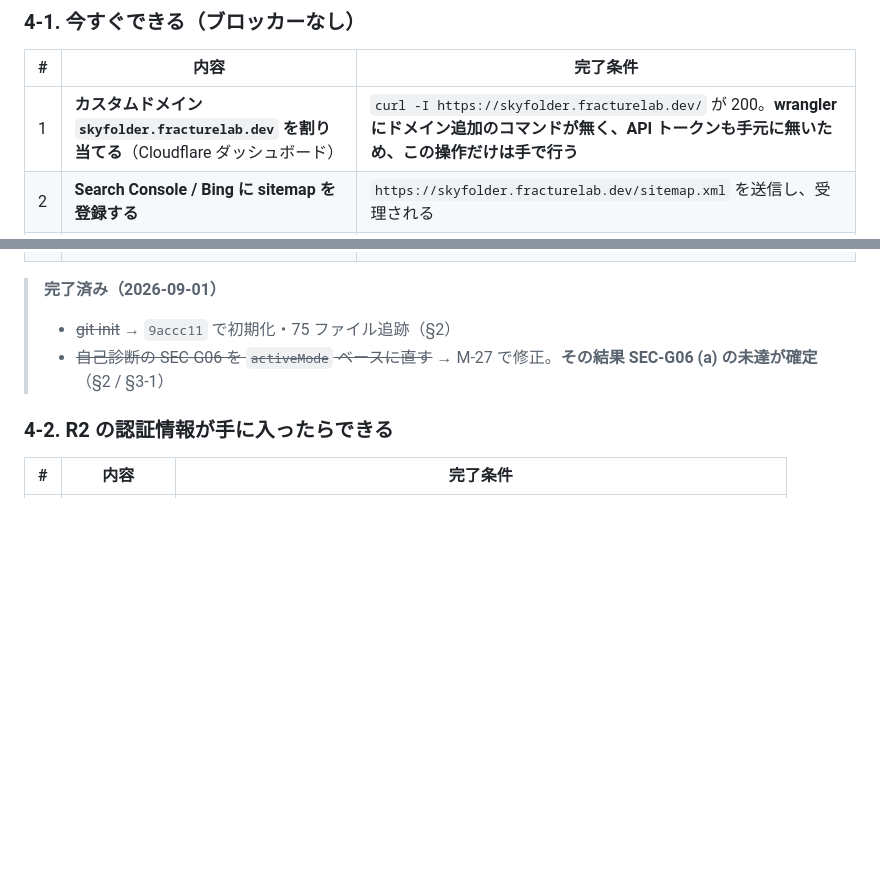
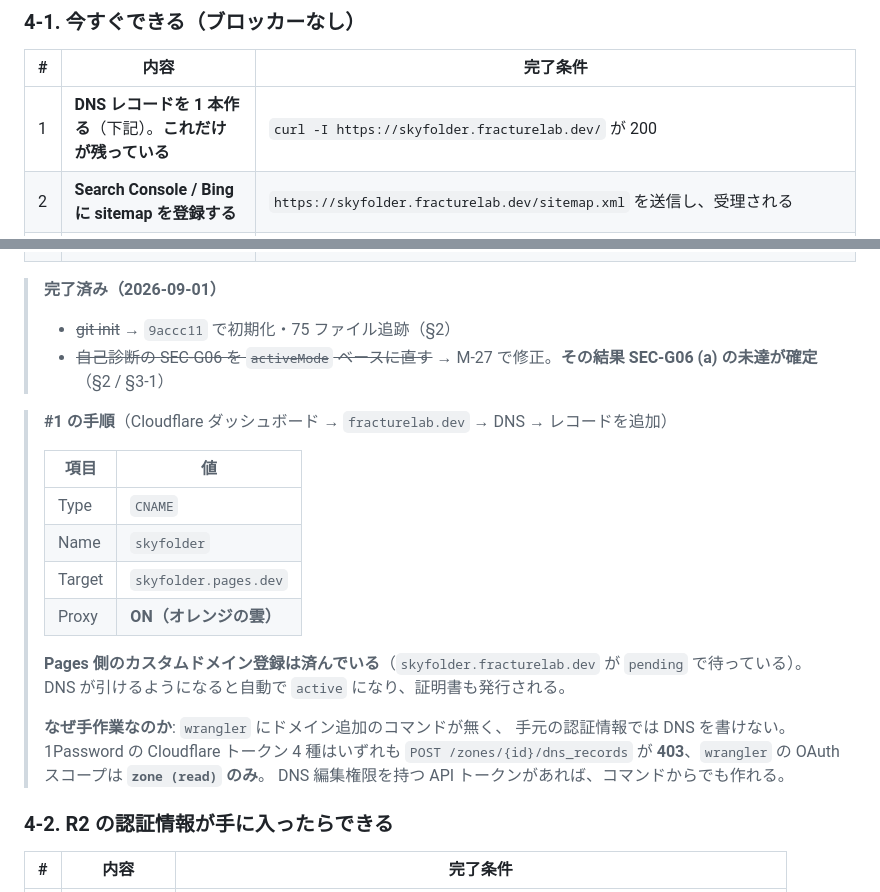
Before and after one commit to shoya-sue/skyfinder, a Markdown page: docs/STATUS.md, 2 parts joined by grey strips. GitHub-like rendering; blank space fills up the shorter version.

Commit message:
docs: 残る DNS レコード作成の手順と、手作業になる理由を台帳に残す
wrangler にドメイン追加のコマンドが無く、手元の認証情報では DNS を
書けない。1Password の Cloudflare トークン 4 種はいずれも
POST /zones/{id}/dns_records が 403、wrangler の OAuth スコープは
zone (read) のみだった。

Pages 側のカスタムドメイン登録は完了しており pending で待っている。
DNS が引けるようになれば自動で active になる。

Generated by Claude Code
Claude-Session: https://claude.ai/code/session_011T5p39cGEL9p1DXiuUPk5q

```diff
--- a/docs/STATUS.md
+++ b/docs/STATUS.md
@@ -111,7 +111,7 @@
 
 | # | 内容 | 完了条件 |
 |---|---|---|
-| 1 | **カスタムドメイン `skyfolder.fracturelab.dev` を割り当てる**（Cloudflare ダッシュボード） | `curl -I https://skyfolder.fracturelab.dev/` が 200。**wrangler にドメイン追加のコマンドが無く、API トークンも手元に無いため、この操作だけは手で行う** |
+| 1 | **DNS レコードを 1 本作る**（下記）。**これだけが残っている** | `curl -I https://skyfolder.fracturelab.dev/` が 200 |
 | 2 | **Search Console / Bing に sitemap を登録する** | `https://skyfolder.fracturelab.dev/sitemap.xml` を送信し、受理される |
 | 3 | **T-G18** — Mac を再起動してマウントが復活するか確かめる | 再起動後に Finder でマウントが見える。結果を §2 か §3 に移す |
 | 4 | （完了）別ベンダーの独立レビュー | **GitHub Copilot CLI で取得済み**（§2）。Codex は 2026-09-01 時点で PATH・npm global・brew のいずれにも存在せず実行できなかった。Grok は 402 |
@@ -119,6 +119,23 @@
 > **完了済み（2026-09-01）**
 > - ~~git init~~ → `9accc11` で初期化・75 ファイル追跡（§2）
 > - ~~自己診断の SEC-G06 を `activeMode` ベースに直す~~ → M-27 で修正。**その結果 SEC-G06 (a) の未達が確定**（§2 / §3-1）
+
+> **#1 の手順**（Cloudflare ダッシュボード → `fracturelab.dev` → DNS → レコードを追加）
+>
+> | 項目 | 値 |
+> |---|---|
+> | Type | `CNAME` |
+> | Name | `skyfolder` |
+> | Target | `skyfolder.pages.dev` |
+> | Proxy | **ON（オレンジの雲）** |
+>
+> **Pages 側のカスタムドメイン登録は済んでいる**（`skyfolder.fracturelab.dev` が `pending` で待っている）。
+> DNS が引けるようになると自動で `active` になり、証明書も発行される。
+>
+> **なぜ手作業なのか**: `wrangler` にドメイン追加のコマンドが無く、
+> 手元の認証情報では DNS を書けない。1Password の Cloudflare トークン 4 種はいずれも
+> `POST /zones/{id}/dns_records` が **403**、`wrangler` の OAuth スコープは **`zone (read)` のみ**。
+> DNS 編集権限を持つ API トークンがあれば、コマンドからでも作れる。
 
 ### 4-2. R2 の認証情報が手に入ったらできる
 
```
